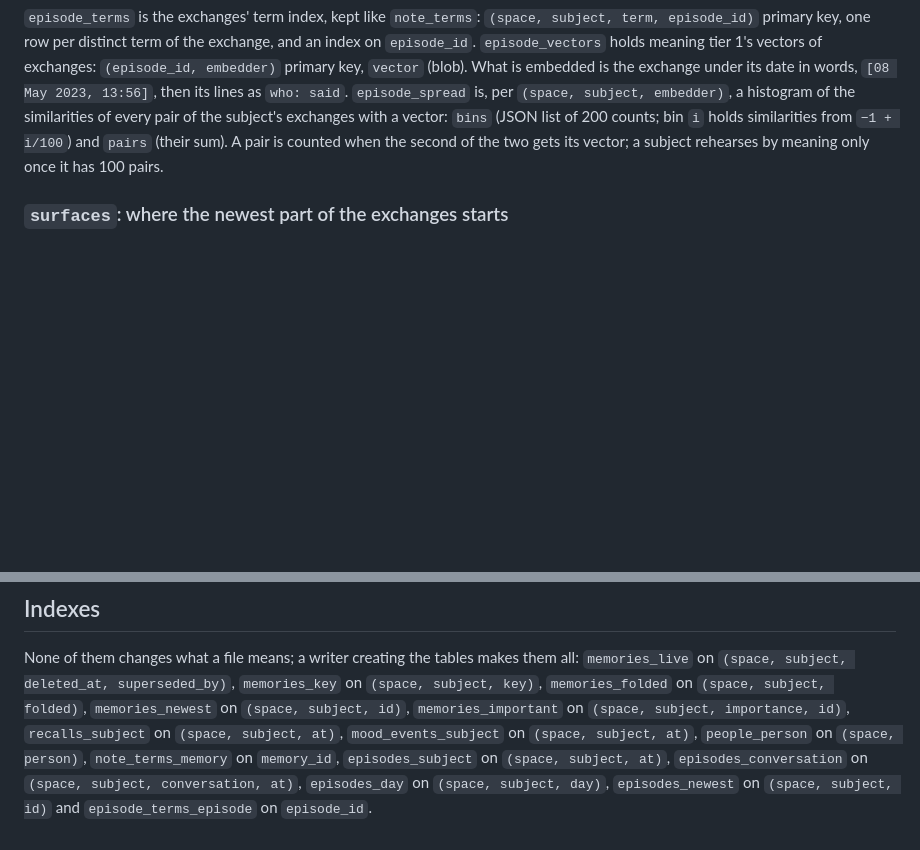
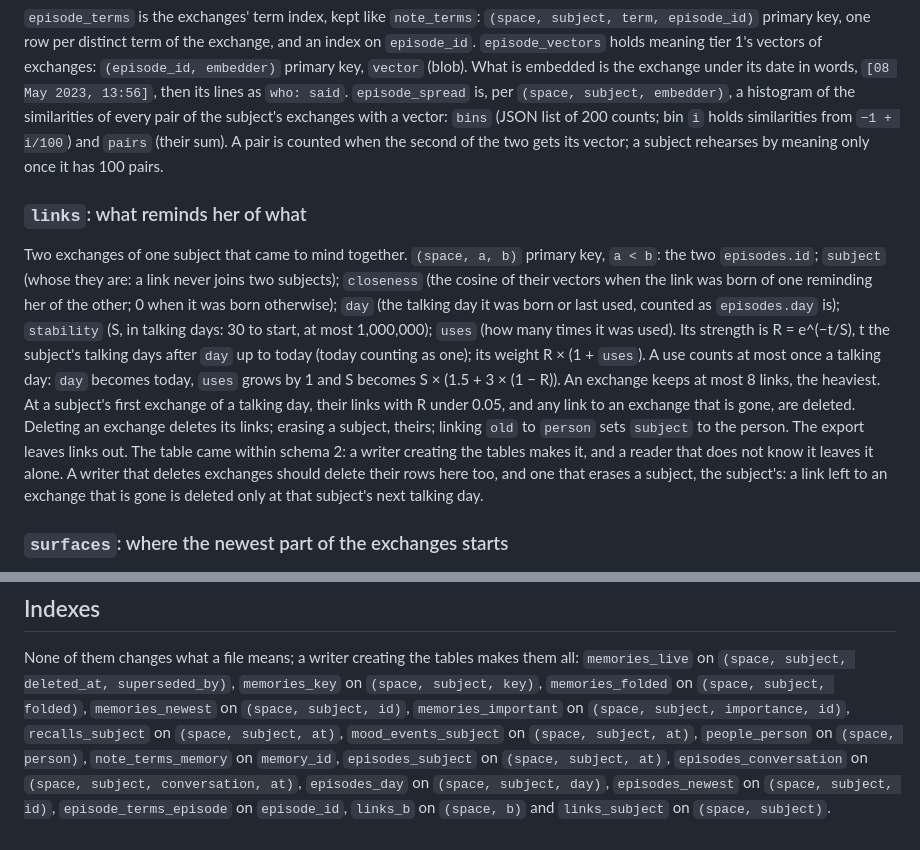
Before and after one commit to RustColeone/mneme-llm, a Markdown page: docs/FORMAT.md, 2 parts joined by grey strips. GitHub-like rendering; blank space fills up the shorter version.

```diff
--- a/docs/FORMAT.md
+++ b/docs/FORMAT.md
@@ -148,6 +148,22 @@ vector: `bins` (JSON list of 200 counts; bin `i` holds similarities from `−1 +
 pair is counted when the second of the two gets its vector; a subject rehearses by meaning only once it has 100
 pairs.
 
+### `links`: what reminds her of what
+
+Two exchanges of one subject that came to mind together. `(space, a, b)` primary key, `a < b`: the two `episodes.id`;
+`subject` (whose they are: a link never joins two subjects); `closeness` (the cosine of their vectors when the link
+was born of one reminding her of the other; 0 when it was born otherwise); `day` (the talking day it was born or last
+used, counted as `episodes.day` is); `stability` (S, in talking days: 30 to start, at most 1,000,000); `uses` (how many
+times it was used). Its strength is R = e^(−t/S), t the subject's talking days after `day` up to today (today counting
+as one); its weight R × (1 + `uses`). A use counts at most once a talking day: `day` becomes today, `uses` grows by 1
+and S becomes S × (1.5 + 3 × (1 − R)). An exchange keeps at most 8 links, the heaviest. At a subject's first exchange
+of a talking day, their links with R under 0.05, and any link to an exchange that is gone, are deleted. Deleting an
+exchange deletes its links; erasing a subject, theirs; linking `old` to `person` sets `subject` to the person. The
+export leaves links out. The table came within schema 2: a writer creating the tables makes it, and a reader that
+does not know it leaves it alone. A writer that deletes exchanges should delete their rows here too, and one that
+erases a subject, the subject's: a link left to an exchange that is gone is deleted only at that subject's next
+talking day.
+
 ### `surfaces`: where the newest part of the exchanges starts
 
 `(space, subject)` primary key; `start_id` (the surface is the subject's exchanges with an `id` above it);
@@ -264,4 +280,5 @@ None of them changes what a file means; a writer creating the tables makes them
 `(space, subject, importance, id)`, `recalls_subject` on `(space, subject, at)`, `mood_events_subject` on
 `(space, subject, at)`, `people_person` on `(space, person)`, `note_terms_memory` on `memory_id`, `episodes_subject` on
 `(space, subject, at)`, `episodes_conversation` on `(space, subject, conversation, at)`, `episodes_day` on
-`(space, subject, day)`, `episodes_newest` on `(space, subject, id)` and `episode_terms_episode` on `episode_id`.
+`(space, subject, day)`, `episodes_newest` on `(space, subject, id)`, `episode_terms_episode` on `episode_id`,
+`links_b` on `(space, b)` and `links_subject` on `(space, subject)`.
```
Also changed, not shown: docs/FORMAT.zh-CN.md (+15 -1 lines).
